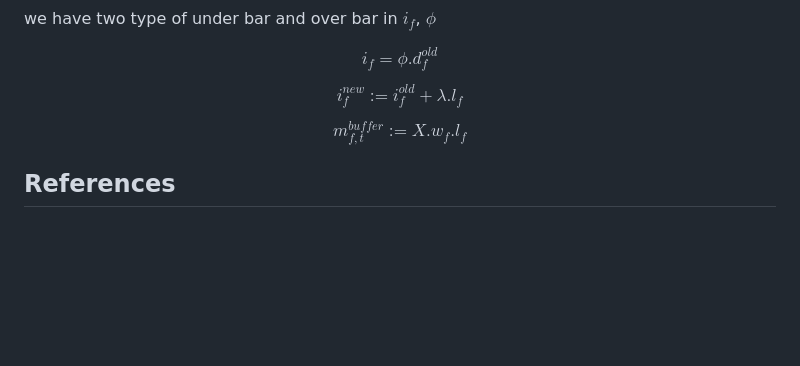
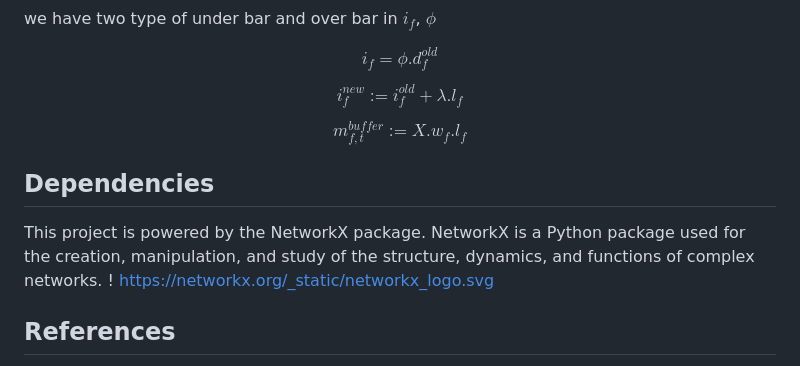
Before and after one commit to mahdikohan/complexityEconomics, a Markdown page: Agent-based macroeconomics/readme.md, the part around the change. GitHub-like rendering; blank space fills up the shorter version.

```diff
--- a/Agent-based macroeconomics/readme.md
+++ b/Agent-based macroeconomics/readme.md
@@ -149,5 +149,10 @@ $$
 m_{f,t}^{buffer} := X.w_{f}.l_{f}
 $$
 
+## Dependencies
+
+This project is powered by the NetworkX package. NetworkX is a Python package used for the creation, manipulation, and study of the structure, dynamics, and functions of complex networks.
+! https://networkx.org/_static/networkx_logo.svg
+
 ## References
 [1] Lengnick, M. (2013). Agent-based macroeconomics: A baseline model. Journal of Economic Behavior & Organization, 86, 102-120. https://doi.org/10.1016/j.jebo.2012.12.021
```
